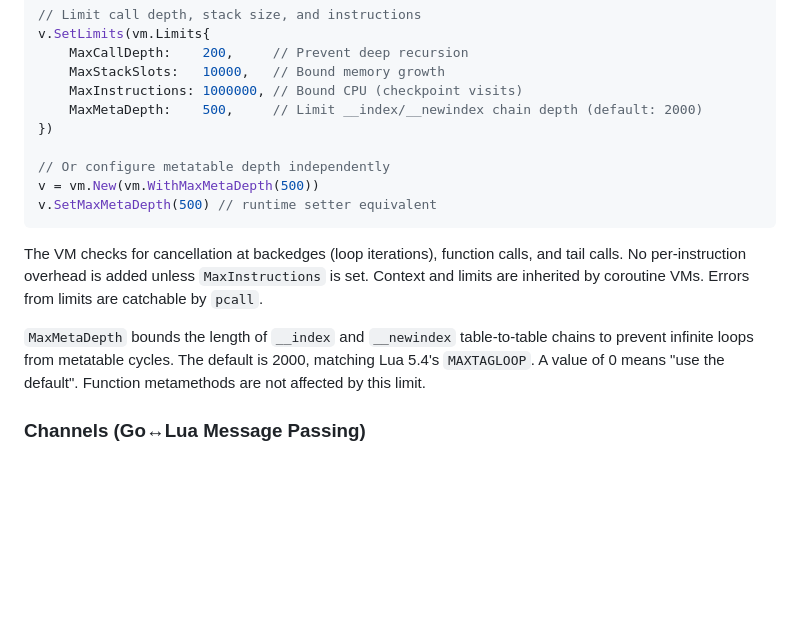
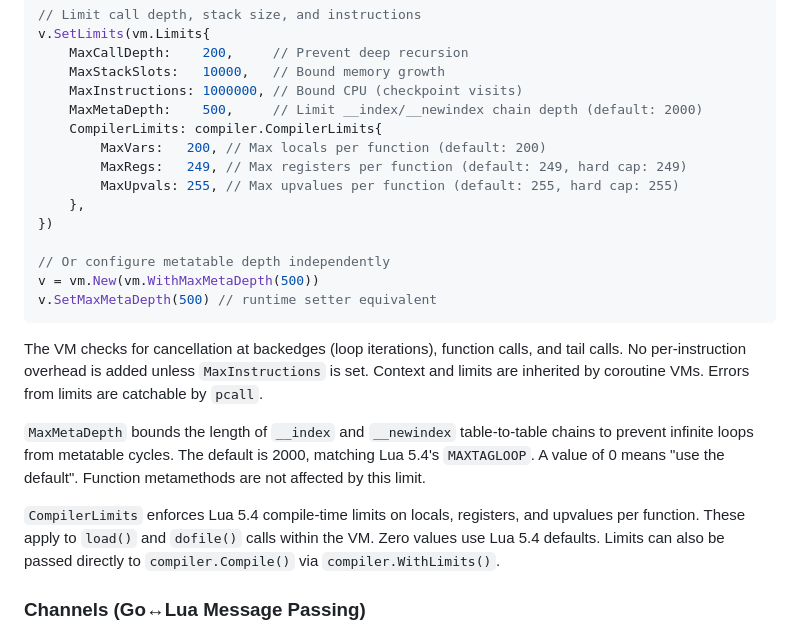
Before and after one commit to iceisfun/golua, a Markdown page: README.md, the part around the change. Drawn GitHub-style; blank space fills up the shorter version.

Commit message:
docs: document CompilerLimits in README
Add CompilerLimits to the execution limits example and explain the
compile-time limits for locals, registers, and upvalues.

```diff
--- a/README.md
+++ b/README.md
@@ -186,6 +186,11 @@ v.SetLimits(vm.Limits{
     MaxStackSlots:   10000,   // Bound memory growth
     MaxInstructions: 1000000, // Bound CPU (checkpoint visits)
     MaxMetaDepth:    500,     // Limit __index/__newindex chain depth (default: 2000)
+    CompilerLimits: compiler.CompilerLimits{
+        MaxVars:   200, // Max locals per function (default: 200)
+        MaxRegs:   249, // Max registers per function (default: 249, hard cap: 249)
+        MaxUpvals: 255, // Max upvalues per function (default: 255, hard cap: 255)
+    },
 })
 
 // Or configure metatable depth independently
@@ -196,6 +201,8 @@ v.SetMaxMetaDepth(500) // runtime setter equivalent
 The VM checks for cancellation at backedges (loop iterations), function calls, and tail calls. No per-instruction overhead is added unless `MaxInstructions` is set. Context and limits are inherited by coroutine VMs. Errors from limits are catchable by `pcall`.
 
 `MaxMetaDepth` bounds the length of `__index` and `__newindex` table-to-table chains to prevent infinite loops from metatable cycles. The default is 2000, matching Lua 5.4's `MAXTAGLOOP`. A value of 0 means "use the default". Function metamethods are not affected by this limit.
+
+`CompilerLimits` enforces Lua 5.4 compile-time limits on locals, registers, and upvalues per function. These apply to `load()` and `dofile()` calls within the VM. Zero values use Lua 5.4 defaults. Limits can also be passed directly to `compiler.Compile()` via `compiler.WithLimits()`.
 
 ### Channels (Go↔Lua Message Passing)
 
```
